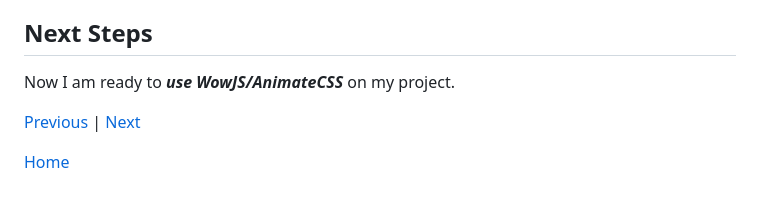
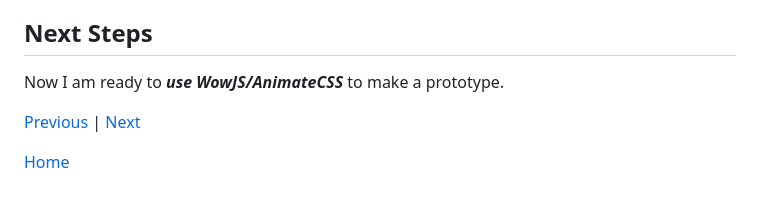
Before and after one commit to liane4323/sep10-freedom-project, a Markdown page: blog/entry04.md, the part around the change. Drawn GitHub-style.

Commit message:
edits to entry 4

```diff
--- a/blog/entry04.md
+++ b/blog/entry04.md
@@ -49,7 +49,7 @@ As I was tinkering with my tool in jsbin, I got so excited that I forgot to inst
 
 
 ## Next Steps
-Now I am ready to _**use WowJS/AnimateCSS**_ on my project.
+Now I am ready to _**use WowJS/AnimateCSS**_ to make a prototype.
 
 [Previous](entry03.md) | [Next](entry05.md)
 
```
